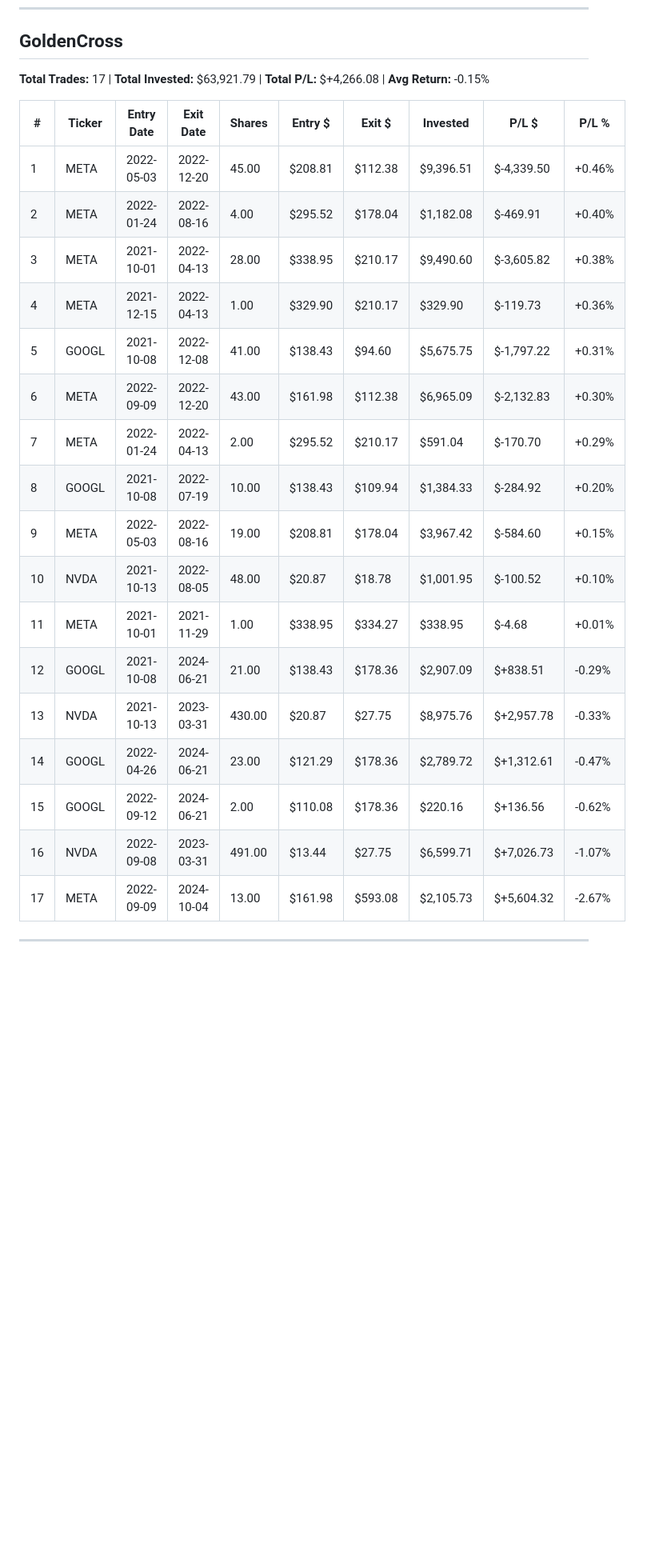
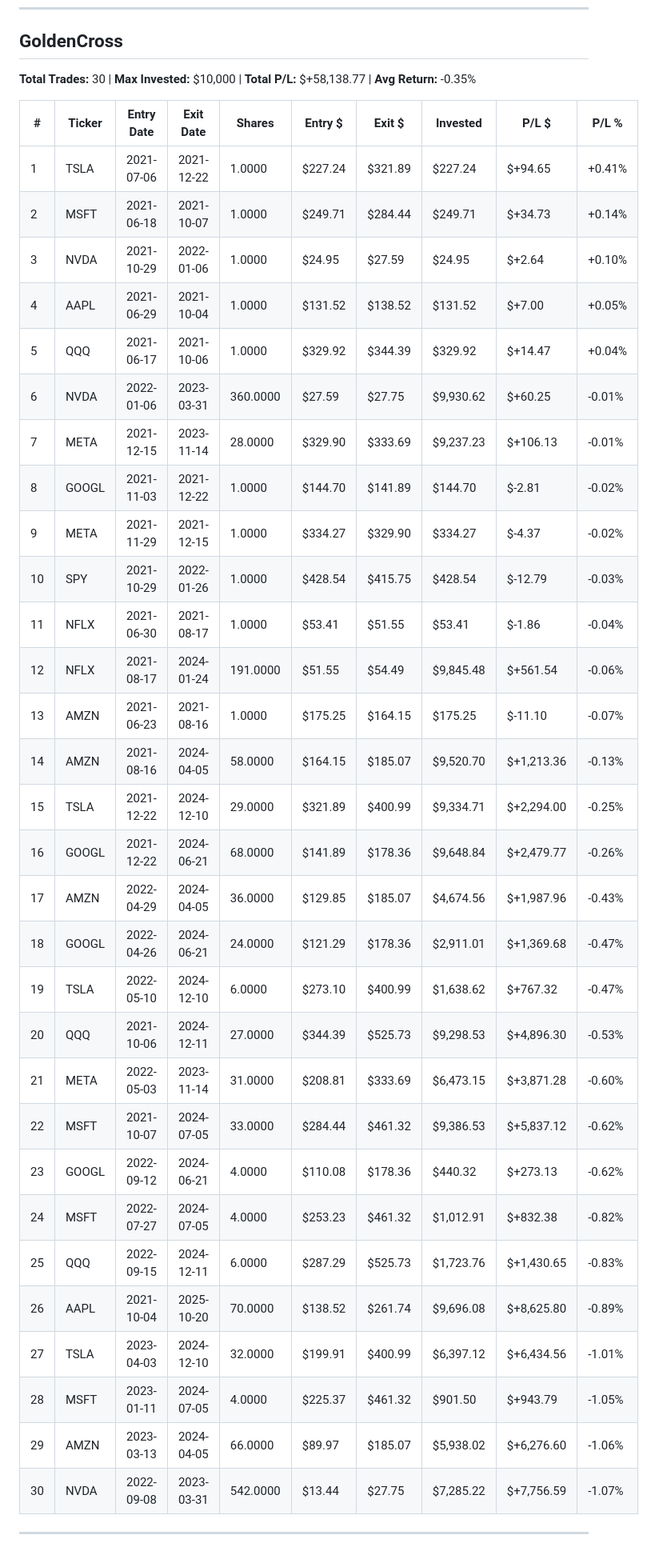
Before and after one commit to sharp-netizen/market-scanner, a Markdown page: market_scanner/DETAILED_BACKTEST.md, the part around one of its changes. Shown at 80% size. Rendered like a GitHub page; blank space fills up the shorter version.

```diff
--- a/market_scanner/DETAILED_BACKTEST.md
+++ b/market_scanner/DETAILED_BACKTEST.md
@@ -44,27 +41,40 @@
 ---
 
 ## GoldenCross
-**Total Trades:** 17 | **Total Invested:** $63,921.79 | **Total P/L:** $+4,266.08 | **Avg Return:** -0.15%
+**Total Trades:** 30 | **Max Invested:** $10,000 | **Total P/L:** $+58,138.77 | **Avg Return:** -0.35%
 
 | # | Ticker | Entry Date | Exit Date | Shares | Entry $ | Exit $ | Invested | P/L $ | P/L % |
 |---|--------|-------------|-----------|--------|---------|---------|----------|--------|--------|
-| 1 | META | 2022-05-03 | 2022-12-20 | 45.00 | $208.81 | $112.38 | $9,396.51 | $-4,339.50 | +0.46% |
-| 2 | META | 2022-01-24 | 2022-08-16 | 4.00 | $295.52 | $178.04 | $1,182.08 | $-469.91 | +0.40% |
-| 3 | META | 2021-10-01 | 2022-04-13 | 28.00 | $338.95 | $210.17 | $9,490.60 | $-3,605.82 | +0.38% |
-| 4 | META | 2021-12-15 | 2022-04-13 | 1.00 | $329.90 | $210.17 | $329.90 | $-119.73 | +0.36% |
-| 5 | GOOGL | 2021-10-08 | 2022-12-08 | 41.00 | $138.43 | $94.60 | $5,675.75 | $-1,797.22 | +0.31% |
-| 6 | META | 2022-09-09 | 2022-12-20 | 43.00 | $161.98 | $112.38 | $6,965.09 | $-2,132.83 | +0.30% |
-| 7 | META | 2022-01-24 | 2022-04-13 | 2.00 | $295.52 | $210.17 | $591.04 | $-170.70 | +0.29% |
-| 8 | GOOGL | 2021-10-08 | 2022-07-19 | 10.00 | $138.43 | $109.94 | $1,384.33 | $-284.92 | +0.20% |
-| 9 | META | 2022-05-03 | 2022-08-16 | 19.00 | $208.81 | $178.04 | $3,967.42 | $-584.60 | +0.15% |
-| 10 | NVDA | 2021-10-13 | 2022-08-05 | 48.00 | $20.87 | $18.78 | $1,001.95 | $-100.52 | +0.10% |
-| 11 | META | 2021-10-01 | 2021-11-29 | 1.00 | $338.95 | $334.27 | $338.95 | $-4.68 | +0.01% |
-| 12 | GOOGL | 2021-10-08 | 2024-06-21 | 21.00 | $138.43 | $178.36 | $2,907.09 | $+838.51 | -0.29% |
-| 13 | NVDA | 2021-10-13 | 2023-03-31 | 430.00 | $20.87 | $27.75 | $8,975.76 | $+2,957.78 | -0.33% |
-| 14 | GOOGL | 2022-04-26 | 2024-06-21 | 23.00 | $121.29 | $178.36 | $2,789.72 | $+1,312.61 | -0.47% |
-| 15 | GOOGL | 2022-09-12 | 2024-06-21 | 2.00 | $110.08 | $178.36 | $220.16 | $+136.56 | -0.62% |
-| 16 | NVDA | 2022-09-08 | 2023-03-31 | 491.00 | $13.44 | $27.75 | $6,599.71 | $+7,026.73 | -1.07% |
-| 17 | META | 2022-09-09 | 2024-10-04 | 13.00 | $161.98 | $593.08 | $2,105.73 | $+5,604.32 | -2.67% |
+| 1 | TSLA | 2021-07-06 | 2021-12-22 | 1.0000 | $227.24 | $321.89 | $227.24 | $+94.65 | +0.41% |
+| 2 | MSFT | 2021-06-18 | 2021-10-07 | 1.0000 | $249.71 | $284.44 | $249.71 | $+34.73 | +0.14% |
+| 3 | NVDA | 2021-10-29 | 2022-01-06 | 1.0000 | $24.95 | $27.59 | $24.95 | $+2.64 | +0.10% |
+| 4 | AAPL | 2021-06-29 | 2021-10-04 | 1.0000 | $131.52 | $138.52 | $131.52 | $+7.00 | +0.05% |
+| 5 | QQQ | 2021-06-17 | 2021-10-06 | 1.0000 | $329.92 | $344.39 | $329.92 | $+14.47 | +0.04% |
+| 6 | NVDA | 2022-01-06 | 2023-03-31 | 360.0000 | $27.59 | $27.75 | $9,930.62 | $+60.25 | -0.01% |
+| 7 | META | 2021-12-15 | 2023-11-14 | 28.0000 | $329.90 | $333.69 | $9,237.23 | $+106.13 | -0.01% |
+| 8 | GOOGL | 2021-11-03 | 2021-12-22 | 1.0000 | $144.70 | $141.89 | $144.70 | $-2.81 | -0.02% |
+| 9 | META | 2021-11-29 | 2021-12-15 | 1.0000 | $334.27 | $329.90 | $334.27 | $-4.37 | -0.02% |
+| 10 | SPY | 2021-10-29 | 2022-01-26 | 1.0000 | $428.54 | $415.75 | $428.54 | $-12.79 | -0.03% |
+| 11 | NFLX | 2021-06-30 | 2021-08-17 | 1.0000 | $53.41 | $51.55 | $53.41 | $-1.86 | -0.04% |
+| 12 | NFLX | 2021-08-17 | 2024-01-24 | 191.0000 | $51.55 | $54.49 | $9,845.48 | $+561.54 | -0.06% |
+| 13 | AMZN | 2021-06-23 | 2021-08-16 | 1.0000 | $175.25 | $164.15 | $175.25 | $-11.10 | -0.07% |
+| 14 | AMZN | 2021-08-16 | 2024-04-05 | 58.0000 | $164.15 | $185.07 | $9,520.70 | $+1,213.36 | -0.13% |
+| 15 | TSLA | 2021-12-22 | 2024-12-10 | 29.0000 | $321.89 | $400.99 | $9,334.71 | $+2,294.00 | -0.25% |
+| 16 | GOOGL | 2021-12-22 | 2024-06-21 | 68.0000 | $141.89 | $178.36 | $9,648.84 | $+2,479.77 | -0.26% |
+| 17 | AMZN | 2022-04-29 | 2024-04-05 | 36.0000 | $129.85 | $185.07 | $4,674.56 | $+1,987.96 | -0.43% |
+| 18 | GOOGL | 2022-04-26 | 2024-06-21 | 24.0000 | $121.29 | $178.36 | $2,911.01 | $+1,369.68 | -0.47% |
+| 19 | TSLA | 2022-05-10 | 2024-12-10 | 6.0000 | $273.10 | $400.99 | $1,638.62 | $+767.32 | -0.47% |
+| 20 | QQQ | 2021-10-06 | 2024-12-11 | 27.0000 | $344.39 | $525.73 | $9,298.53 | $+4,896.30 | -0.53% |
+| 21 | META | 2022-05-03 | 2023-11-14 | 31.0000 | $208.81 | $333.69 | $6,473.15 | $+3,871.28 | -0.60% |
+| 22 | MSFT | 2021-10-07 | 2024-07-05 | 33.0000 | $284.44 | $461.32 | $9,386.53 | $+5,837.12 | -0.62% |
+| 23 | GOOGL | 2022-09-12 | 2024-06-21 | 4.0000 | $110.08 | $178.36 | $440.32 | $+273.13 | -0.62% |
+| 24 | MSFT | 2022-07-27 | 2024-07-05 | 4.0000 | $253.23 | $461.32 | $1,012.91 | $+832.38 | -0.82% |
+| 25 | QQQ | 2022-09-15 | 2024-12-11 | 6.0000 | $287.29 | $525.73 | $1,723.76 | $+1,430.65 | -0.83% |
+| 26 | AAPL | 2021-10-04 | 2025-10-20 | 70.0000 | $138.52 | $261.74 | $9,696.08 | $+8,625.80 | -0.89% |
+| 27 | TSLA | 2023-04-03 | 2024-12-10 | 32.0000 | $199.91 | $400.99 | $6,397.12 | $+6,434.56 | -1.01% |
+| 28 | MSFT | 2023-01-11 | 2024-07-05 | 4.0000 | $225.37 | $461.32 | $901.50 | $+943.79 | -1.05% |
+| 29 | AMZN | 2023-03-13 | 2024-04-05 | 66.0000 | $89.97 | $185.07 | $5,938.02 | $+6,276.60 | -1.06% |
+| 30 | NVDA | 2022-09-08 | 2023-03-31 | 542.0000 | $13.44 | $27.75 | $7,285.22 | $+7,756.59 | -1.07% |
 
 ---
 
```
Also changed, not shown: other parts of market_scanner/DETAILED_BACKTEST.md (+38 -38 lines).
